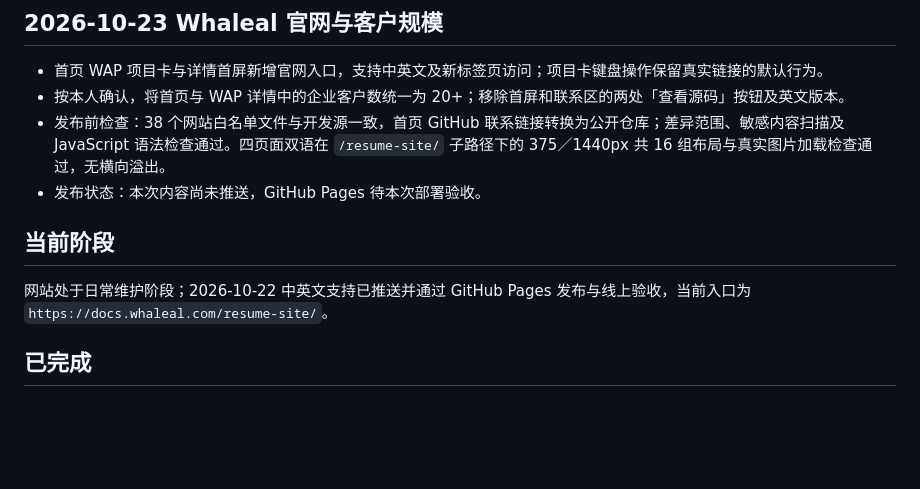
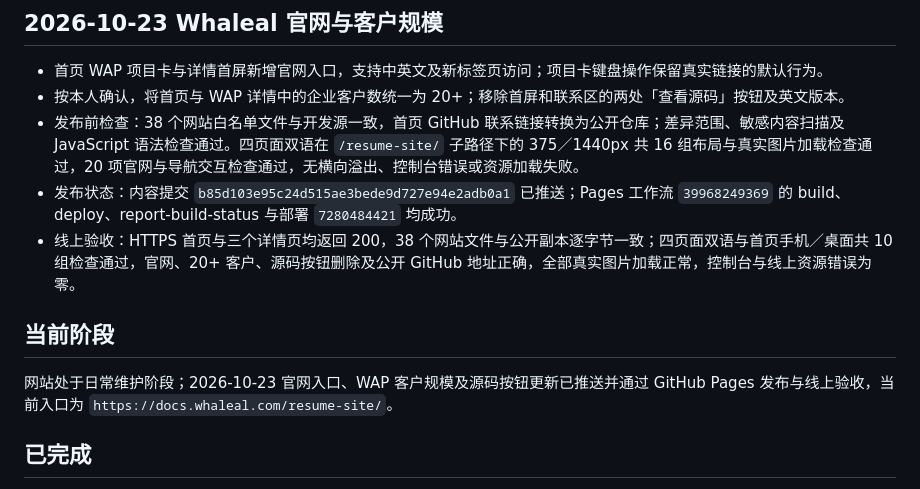
Before and after one commit to whaleal-dev/resume-site, a Markdown page: ROADMAP.md, the part around the change. Rendered like a GitHub page; blank space fills up the shorter version.

Commit message:
docs: 记录官网入口与客户规模更新的 Pages 发布验收

```diff
--- a/ROADMAP.md
+++ b/ROADMAP.md
@@ -4,12 +4,13 @@
 
 - 首页 WAP 项目卡与详情首屏新增官网入口，支持中英文及新标签页访问；项目卡键盘操作保留真实链接的默认行为。
 - 按本人确认，将首页与 WAP 详情中的企业客户数统一为 20+；移除首屏和联系区的两处「查看源码」按钮及英文版本。
-- 发布前检查：38 个网站白名单文件与开发源一致，首页 GitHub 联系链接转换为公开仓库；差异范围、敏感内容扫描及 JavaScript 语法检查通过。四页面双语在 `/resume-site/` 子路径下的 375／1440px 共 16 组布局与真实图片加载检查通过，无横向溢出。
-- 发布状态：本次内容尚未推送，GitHub Pages 待本次部署验收。
+- 发布前检查：38 个网站白名单文件与开发源一致，首页 GitHub 联系链接转换为公开仓库；差异范围、敏感内容扫描及 JavaScript 语法检查通过。四页面双语在 `/resume-site/` 子路径下的 375／1440px 共 16 组布局与真实图片加载检查通过，20 项官网与导航交互检查通过，无横向溢出、控制台错误或资源加载失败。
+- 发布状态：内容提交 `b85d103e95c24d515ae3bede9d727e94e2adb0a1` 已推送；Pages 工作流 `39968249369` 的 build、deploy、report-build-status 与部署 `7280484421` 均成功。
+- 线上验收：HTTPS 首页与三个详情页均返回 200，38 个网站文件与公开副本逐字节一致；四页面双语与首页手机／桌面共 10 组检查通过，官网、20+ 客户、源码按钮删除及公开 GitHub 地址正确，全部真实图片加载正常，控制台与线上资源错误为零。
 
 ## 当前阶段
 
-网站处于日常维护阶段；2026-10-22 中英文支持已推送并通过 GitHub Pages 发布与线上验收，当前入口为 `https://docs.whaleal.com/resume-site/`。
+网站处于日常维护阶段；2026-10-23 官网入口、WAP 客户规模及源码按钮更新已推送并通过 GitHub Pages 发布与线上验收，当前入口为 `https://docs.whaleal.com/resume-site/`。
 
 ## 已完成
 
```
